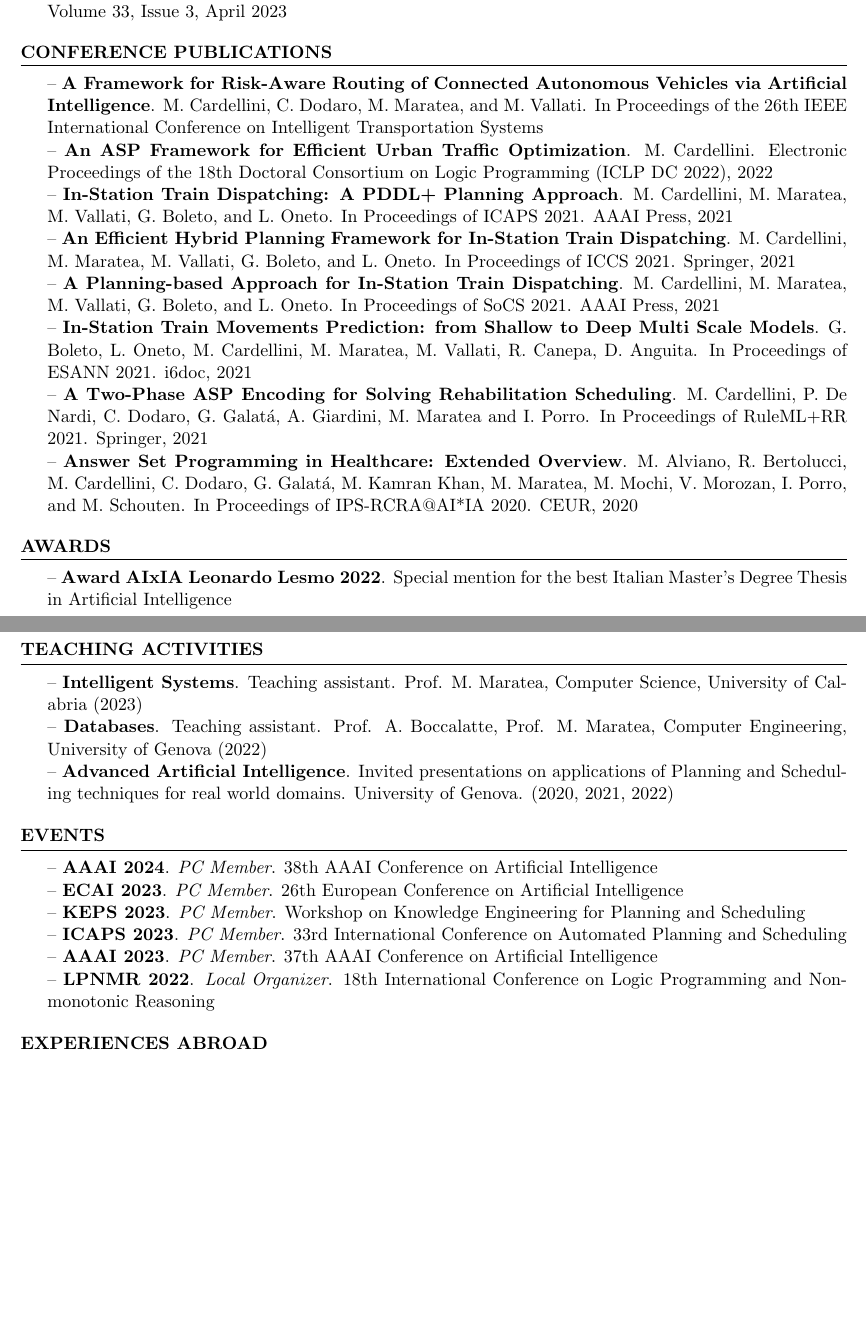
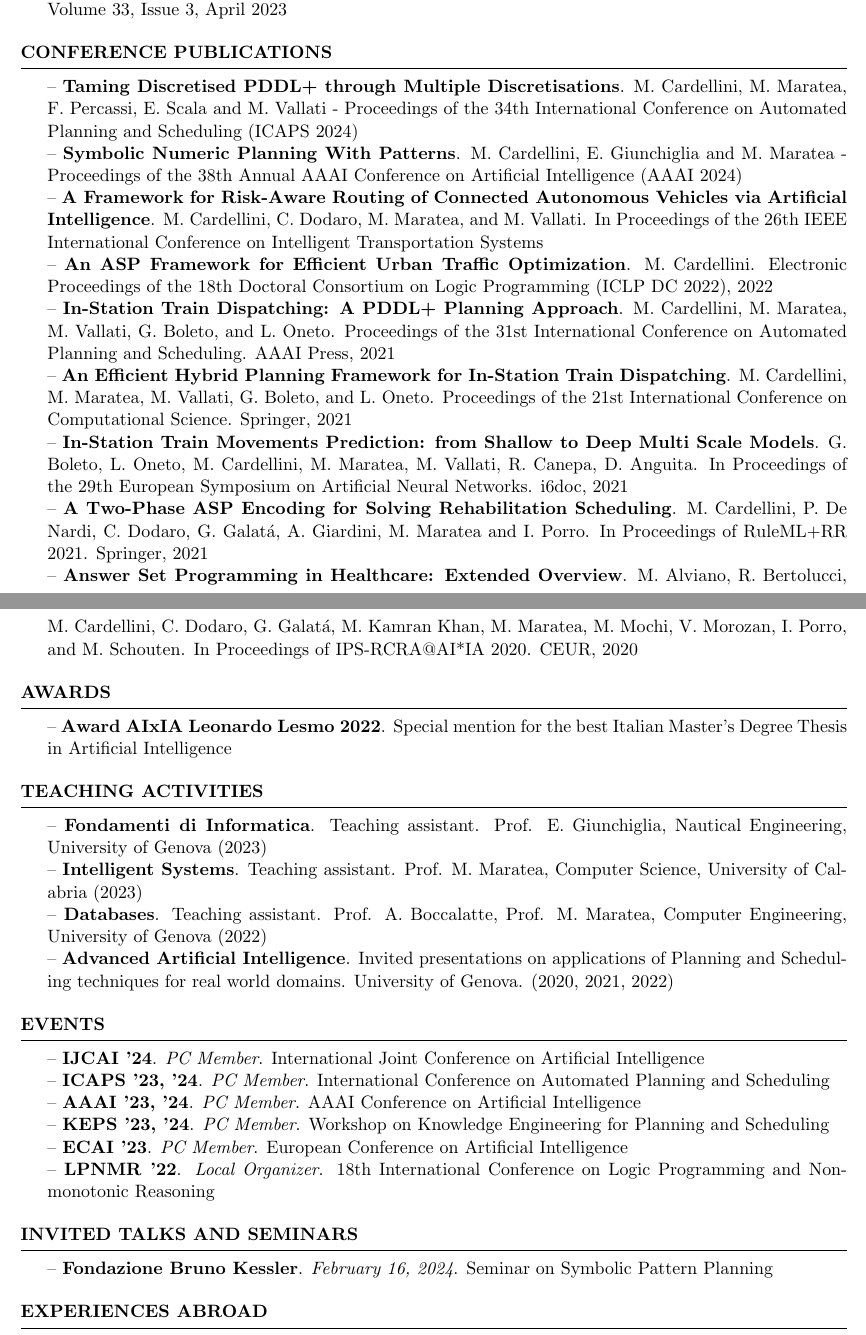
Before and after one commit to matteocarde/matteocardellini.it, a LaTeX CV (cv/Curriculum_Edu.tex): two parts of pages 1 and 2 of 2 before the commit and two parts of pages 1 and 2 of 3 after it, joined at a grey line, cut so that both start at the same text, the shorter picture padded with empty space. Compiled offline with pdfLaTeX.

Commit message:
Changed cv latex

```diff
--- a/cv/Curriculum_Edu.tex
+++ b/cv/Curriculum_Edu.tex
@@ -63,12 +63,13 @@ Final Grade: 110/110
 -- \textbf{Rescheduling Rehabilitation Sessions with Answer Set Programming}. M. Cardellini, C. Dodaro, G. Galat\`a, A. Giardini, M. Maratea, N. Nisopoli and I. Porro. Journal of Logic and Computation, Volume 33, Issue 3, April 2023
 \end{rSection}
 \begin{rSection}{Conference Publications}
+-- \textbf{Taming Discretised PDDL+ through Multiple Discretisations}. M. Cardellini, M. Maratea, F. Percassi, E. Scala and M. Vallati - Proceedings of the 34th International Conference on Automated Planning and Scheduling (ICAPS 2024)\\
+-- \textbf{Symbolic Numeric Planning With Patterns}. M. Cardellini, E. Giunchiglia and M. Maratea - Proceedings of the 38th Annual AAAI Conference on Artificial Intelligence (AAAI 2024) \\
 -- \textbf{A Framework for Risk-Aware Routing of Connected Autonomous Vehicles via Artificial Intelligence}. M. Cardellini, C. Dodaro, M. Maratea, and M. Vallati. In Proceedings of the 26th IEEE International Conference on Intelligent Transportation Systems \\
 -- \textbf{An ASP Framework for Efficient Urban Traffic Optimization}. M. Cardellini. Electronic Proceedings of the 18th Doctoral Consortium on Logic Programming (ICLP DC 2022), 2022 \\
--- \textbf{In-Station Train Dispatching: A PDDL+ Planning Approach}. M. Cardellini, M. Maratea, M. Vallati, G. Boleto, and L. Oneto. In Proceedings of ICAPS 2021. AAAI Press, 2021 \\
--- \textbf{An Efficient Hybrid Planning Framework for In-Station Train Dispatching}. M. Cardellini, M. Maratea, M. Vallati, G. Boleto, and L. Oneto. In Proceedings of ICCS 2021. Springer, 2021 \\
--- \textbf{A Planning-based Approach for In-Station Train Dispatching}. M. Cardellini, M. Maratea, M. Vallati, G. Boleto, and L. Oneto. In Proceedings of SoCS 2021. AAAI Press, 2021\\
--- \textbf{In-Station Train Movements Prediction: from Shallow to Deep Multi Scale Models}. G. Boleto, L. Oneto, M. Cardellini, M. Maratea, M. Vallati, R. Canepa, D. Anguita. In Proceedings of ESANN 2021. i6doc, 2021\\
+-- \textbf{In-Station Train Dispatching: A PDDL+ Planning Approach}. M. Cardellini, M. Maratea, M. Vallati, G. Boleto, and L. Oneto. Proceedings of the 31st International Conference on Automated Planning and Scheduling. AAAI Press, 2021 \\
+-- \textbf{An Efficient Hybrid Planning Framework for In-Station Train Dispatching}. M. Cardellini, M. Maratea, M. Vallati, G. Boleto, and L. Oneto. Proceedings of the 21st International Conference on Computational Science. Springer, 2021 \\
+-- \textbf{In-Station Train Movements Prediction: from Shallow to Deep Multi Scale Models}. G. Boleto, L. Oneto, M. Cardellini, M. Maratea, M. Vallati, R. Canepa, D. Anguita. In Proceedings of the 29th European Symposium on Artificial Neural Networks. i6doc, 2021\\
 -- \textbf{A Two-Phase ASP Encoding for Solving Rehabilitation Scheduling}. M. Cardellini, P. De Nardi, C. Dodaro, G. Galat\'a, A. Giardini, M. Maratea and I. Porro. In Proceedings of RuleML+RR 2021. Springer, 2021\\
 -- \textbf{Answer Set Programming in Healthcare: Extended Overview}. M. Alviano, R. Bertolucci, M. Cardellini, C. Dodaro, G. Galat\'a, M. Kamran Khan, M. Maratea, M. Mochi, V. Morozan, I. Porro, and M. Schouten. In Proceedings of IPS-RCRA@AI*IA 2020. CEUR, 2020
 \end{rSection}
@@ -78,11 +79,10 @@ Final Grade: 110/110
 -- \textbf{Award AIxIA Leonardo Lesmo 2022}. Special mention for the best Italian Master's Degree Thesis in Artificial Intelligence
 \end{rSection}
 
-\pagebreak
-
 
 \begin{rSection}{Teaching Activities}
 
+-- \textbf{Fondamenti di Informatica}. Teaching assistant. Prof. E. Giunchiglia, Nautical Engineering, University of Genova (2023)\\
 -- \textbf{Intelligent Systems}. Teaching assistant. Prof. M. Maratea, Computer Science, University of Calabria (2023)\\
 -- \textbf{Databases}. Teaching assistant. Prof. A. Boccalatte, Prof. M. Maratea, Computer Engineering, University of Genova (2022)\\
 -- \textbf{Advanced Artificial Intelligence}. Invited presentations on applications of Planning and Scheduling techniques for real world domains. University of Genova. (2020, 2021, 2022)
@@ -90,14 +90,16 @@ Final Grade: 110/110
 
 
 \begin{rSection}{Events}
--- \textbf{AAAI 2024}. \textit{PC Member}. 38th AAAI Conference on Artificial Intelligence \\
--- \textbf{ECAI 2023}. \textit{PC Member}. 26th European Conference on Artificial Intelligence \\
--- \textbf{KEPS 2023}. \textit{PC Member}. Workshop on Knowledge Engineering for Planning and Scheduling \\
--- \textbf{ICAPS 2023}. \textit{PC Member}. 33rd International Conference on Automated Planning and Scheduling \\
--- \textbf{AAAI 2023}. \textit{PC Member}. 37th AAAI Conference on Artificial Intelligence  \\
-%-- \textbf{RCRA 2022}. \textit{Website Manager}. 29th RCRA International Workshop on Experimental Evaluation of Algorithms for Solving Problems with Combinatorial Explosion  \\
--- \textbf{LPNMR 2022}. \textit{Local Organizer}. 18th International Conference on Logic Programming and Non-monotonic Reasoning
+-- \textbf{IJCAI '24}. \textit{PC Member}. International Joint Conference on Artificial Intelligence \\
+-- \textbf{ICAPS '23, '24}. \textit{PC Member}. International Conference on Automated Planning and Scheduling \\
+-- \textbf{AAAI '23, '24}. \textit{PC Member}. AAAI Conference on Artificial Intelligence \\
+-- \textbf{KEPS '23, '24}. \textit{PC Member}. Workshop on Knowledge Engineering for Planning and Scheduling \\
+-- \textbf{ECAI '23}. \textit{PC Member}. European Conference on Artificial Intelligence \\
+-- \textbf{LPNMR '22}. \textit{Local Organizer}. 18th International Conference on Logic Programming and Non-monotonic Reasoning
 \end{rSection}
+
+\begin{rSection}{Invited talks and seminars}
+-- \textbf{Fondazione Bruno Kessler}. \textit{February 16, 2024}. Seminar on Symbolic Pattern Planning\end{rSection}
 
 \begin{rSection}{Experiences abroad}
 -- \textbf{University of Huddersfield}. \textit{Visiting Researcher - From February to Mid May 2023}. Invited to work in the group of Prof. Mauro Vallati at the Centre for Planning, Autonomy and Representation of Knowledge (PARK)
```
Also changed, not shown: cv/Curriculum_Edu.pdf, cv/Curriculum_Edu.tex (3 more changed lines).
